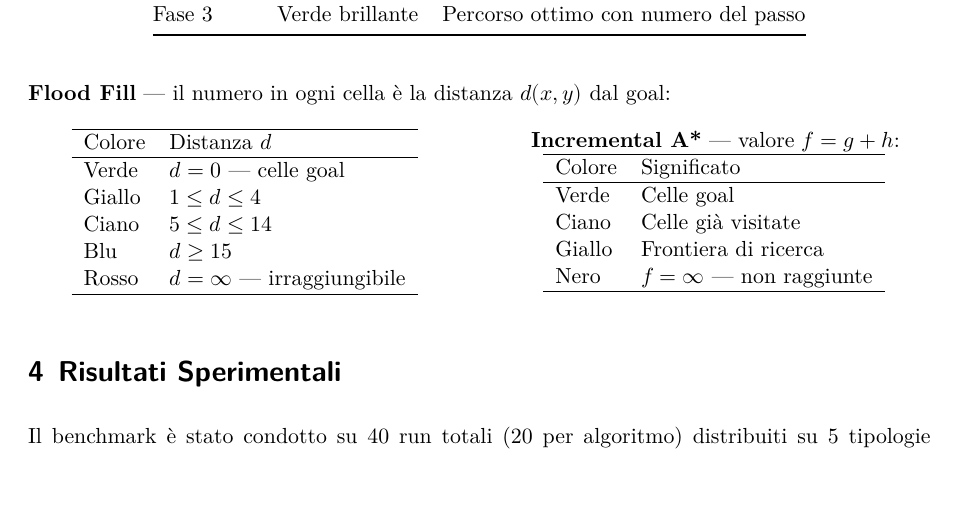
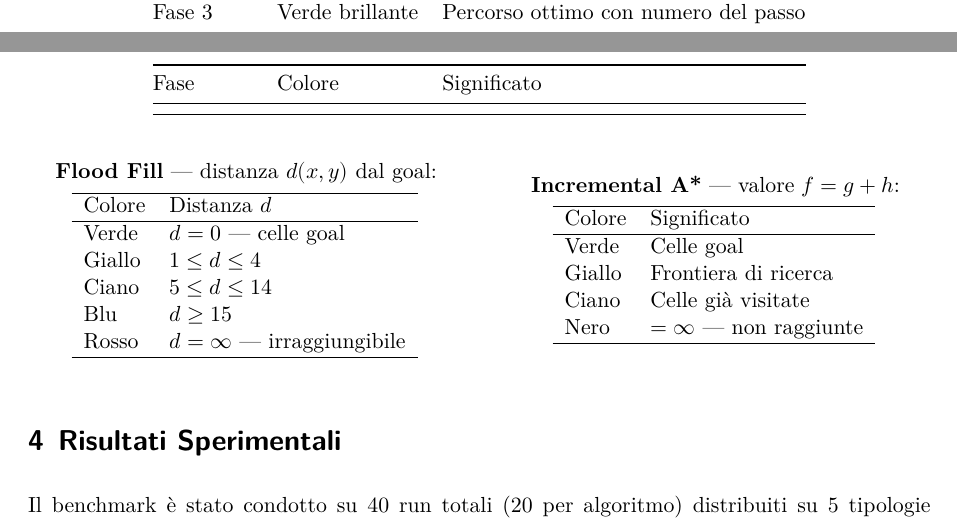
Before and after one commit to sazmb/robotica, a Quarto document (relazione/relazione.qmd): part of page 3 of 9 before the commit and two parts of pages 2 and 3 of 9 after it, the two joined at a grey line, cut so that both start at the same text, the shorter picture padded with empty space. Rendered offline with R 4.5, knitr and Pandoc in place of Quarto, then LaTeX, with nearby package versions.

Commit message:
cercando di diminuire

```diff
--- a/relazione/relazione.qmd
+++ b/relazione/relazione.qmd
@@ -118,35 +117,40 @@
 | Pre-Fase 3 | Nero | Celle inesplorate — "?" |
 | Fase 3 | Verde brillante | Percorso ottimo con numero del passo |
 
-**Flood Fill** — il numero in ogni cella è la distanza $d(x,y)$ dal goal:
-
 \begin{table}[h]
 \begin{minipage}{0.48\textwidth}
 \centering
+\textbf{Flood Fill} --- distanza $d(x,y)$ dal goal:
+
+\vspace{0.3em}
+
 \begin{tabular}{ll}
 \hline
 Colore & Distanza $d$ \\
 \hline
-Verde & $d = 0$ — celle goal \\
+Verde & $d = 0$ --- celle goal \\
 Giallo & $1 \leq d \leq 4$ \\
 Ciano & $5 \leq d \leq 14$ \\
 Blu & $d \geq 15$ \\
-Rosso & $d = \infty$ — irraggiungibile \\
+Rosso & $d = \infty$ --- irraggiungibile \\
 \hline
 \end{tabular}
 \end{minipage}
 \hfill
 \begin{minipage}{0.48\textwidth}
 \centering
-\textbf{Incremental A*} — valore $f = g + h$:
+\textbf{Incremental A*} --- valore $f = g + h$:
+
+\vspace{0.3em}
+
 \begin{tabular}{ll}
 \hline
 Colore & Significato \\
 \hline
 Verde & Celle goal \\
+Giallo & Frontiera di ricerca \\
 Ciano & Celle già visitate \\
-Giallo & Frontiera di ricerca \\
-Nero & $f = \infty$ — non raggiunte \\
+Nero & $ = \infty$ --- non raggiunte \\
 \hline
 \end{tabular}
 \end{minipage}
```
Also changed, not shown: relazione/relazione.qmd (8 more changed lines), 1 other file.
